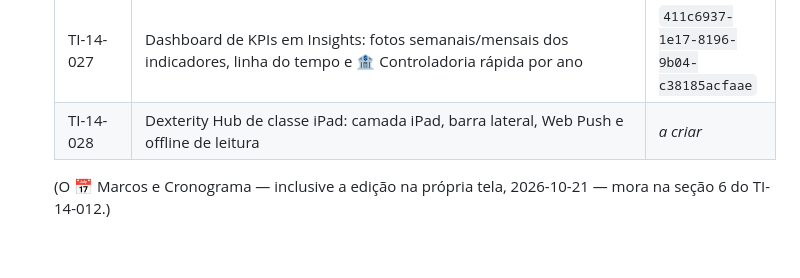
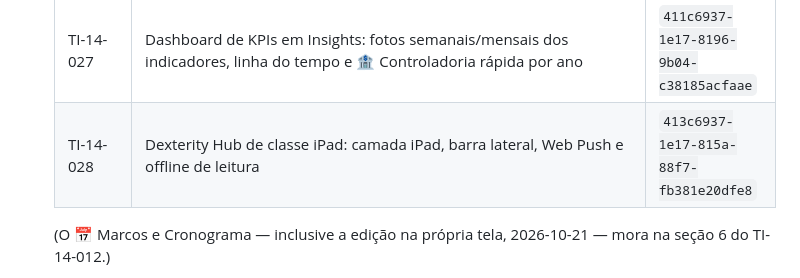
Before and after one commit to dfg-dexterity/jirainsight, a Markdown page: CLAUDE.md, the part around the change. GitHub-like rendering; blank space fills up the shorter version.

Commit message:
📘 CLAUDE.md: page id do processo TI-14-028 (Dexterity Hub de classe iPad)
Co-Authored-By: Claude Opus 5.5 <noreply@anthropic.com>
Claude-Session: https://claude.ai/code/session_01BbHkvAkLyK7tFKpv5emAzQ

```diff
--- a/CLAUDE.md
+++ b/CLAUDE.md
@@ -1131,7 +1131,7 @@ Painel **"Dexterity Hub"** (antes "Insights de Uso (Jira + Clockwork)") da Dexte
   | TI-14-025 | Planejamento do dia (📆 Hoje): lista do dia, linha do tempo, rituais e cronômetro | `400c6937-1e17-8173-880b-f0a83cc4bae5` |
   | TI-14-026 | Status report do projeto: situação, itens da semana e bugs, atualização por modelo de comentário | `40fc6937-1e17-81b6-8a6e-f578ee7e8190` |
   | TI-14-027 | Dashboard de KPIs em Insights: fotos semanais/mensais dos indicadores, linha do tempo e 🏦 Controladoria rápida por ano | `411c6937-1e17-8196-9b04-c38185acfaae` |
-  | TI-14-028 | Dexterity Hub de classe iPad: camada iPad, barra lateral, Web Push e offline de leitura | _a criar_ |
+  | TI-14-028 | Dexterity Hub de classe iPad: camada iPad, barra lateral, Web Push e offline de leitura | `413c6937-1e17-815a-88f7-fb381e20dfe8` |
 
   (O 📅 Marcos e Cronograma — inclusive a edição na própria tela, 2026-10-21 — mora na seção 6 do TI-14-012.)
 
```
